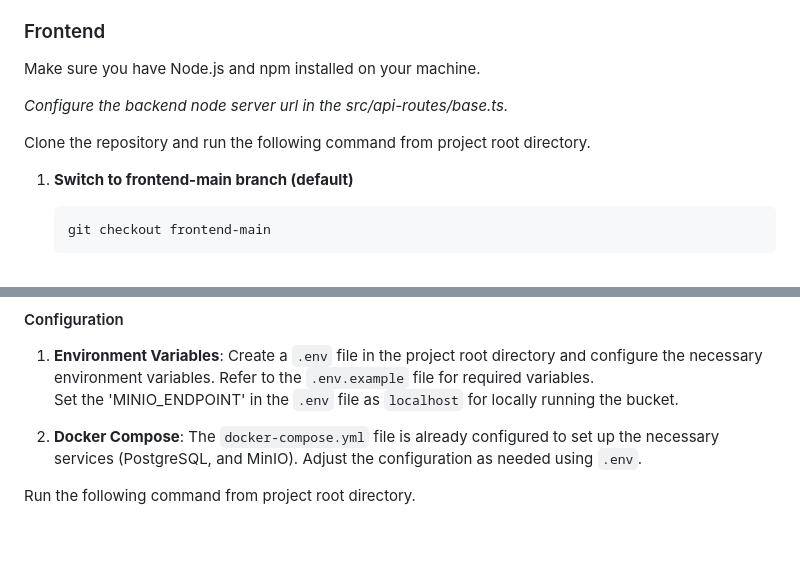
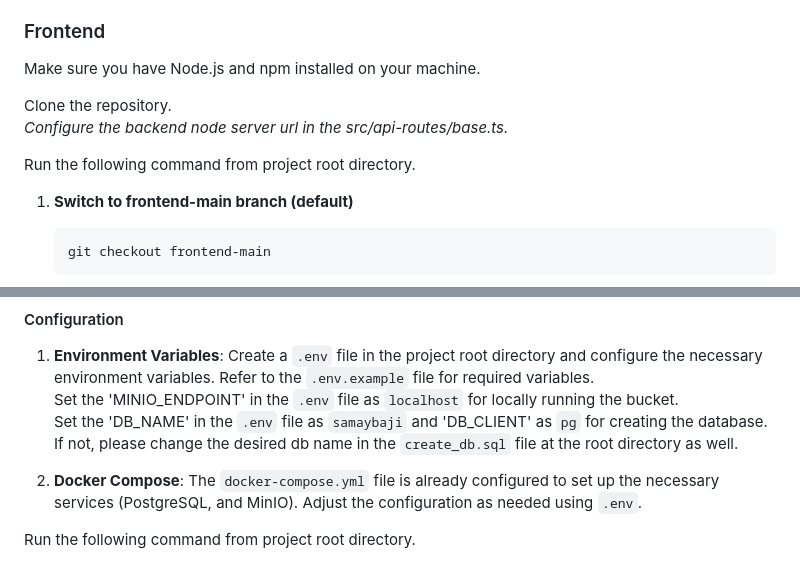
Before and after one commit to Znis/samaybaji-web-app, a Markdown page: README.md, 2 parts joined by grey strips. Rendered like a GitHub page; blank space fills up the shorter version.

Commit message:
update: edits the readme file

````diff
--- a/README.md
+++ b/README.md
@@ -49,9 +49,10 @@ To set up the project locally, follow these steps:
 ### Frontend
 Make sure you have Node.js and npm installed on your machine.
 
+Clone the repository.
 *Configure the backend node server url in the src/api-routes/base.ts.*
 
-Clone the repository and run the following command from project root directory.
+Run the following command from project root directory.
 1. **Switch to frontend-main branch (default)**
    ```bash
    git checkout frontend-main
@@ -76,6 +77,8 @@ Clone the repository.
 #### Configuration
 1. **Environment Variables**: Create a `.env` file in the project root directory and configure the necessary environment variables. Refer to the `.env.example` file for required variables.
 Set the 'MINIO_ENDPOINT' in the `.env` file as `localhost` for locally running the bucket.
+Set the 'DB_NAME' in the `.env` file as `samaybaji` and 'DB_CLIENT' as `pg` for creating the database.   If not, please change the desired db name in the `create_db.sql` file at the root directory as well.
+
 
 2. **Docker Compose**: The `docker-compose.yml` file is already configured to set up the necessary services (PostgreSQL, and MinIO). Adjust the configuration as needed using `.env`.
 
````
